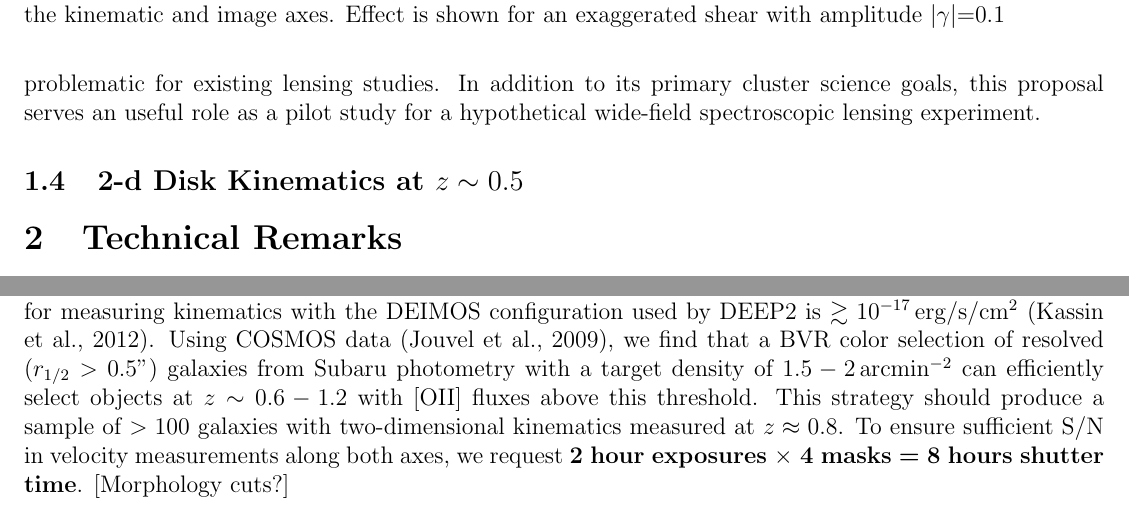
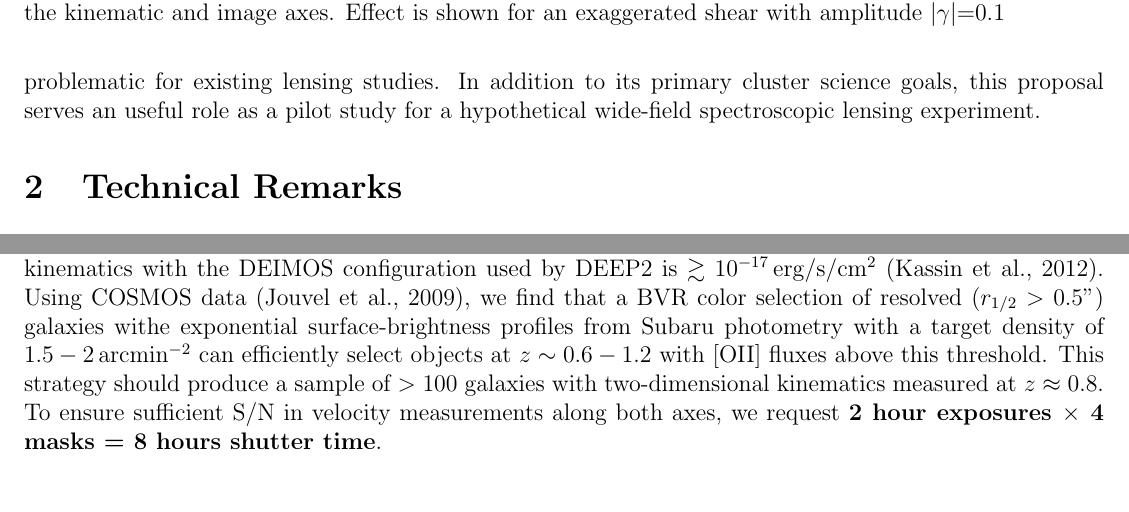
Before and after one commit to emhuff/Keck, a LaTeX document (proposal.tex): two parts of page 3 of 6, joined at a grey line, cut so that both start at the same text. Compiled offline with pdfLaTeX.

Commit message:
Verified with Peter than we can in principle select on surface-brightness profile. Added note to this effect in target selection section.

```diff
--- a/proposal.tex
+++ b/proposal.tex
@@ -49,8 +49,6 @@ For ideal circular disks, the shear can be measured to arbitrary precision, limi
 
 In addition to its uses in mapping individual structures, statistical weak lensing over wide fields is also a major science driver for several ongoing and future cosmology experiments, ranging from the ongoing Dark Energy Survey and Kilo-Degree Survey projects to space missions like Euclid and the Wide-Field Infrared Survey Telescope. The errors in these surveys are likely to be dominated by systematic errors arising from the necessity of using photometric redshifts for the sources and the difficulties in obtaining unbiased shape measurements for galaxies near the detection limit. In addition to its primary science goals described above, this proposal is also a pilot study, informing our understanding of the viability of kinematic weak lensing over wide fields with the next generation of fiber-fed massively multi-object spectrographs. Instruments such as the planned MS-DESI or Subaru Prime Focus spectrographs are expected to achieve target densities similar to those we propose to obtain here, but over thousands of square degrees. If even crudely resolved kinematics can be obtained by these instruments, it may be possible perform wide-field kinematic weak lensing measurements that significantly exceed even future space missions in their weak lensing signal-to-noise, while avoiding the aforementioned sources of systematic bias that remain highly problematic for existing lensing studies. In addition to its primary cluster science goals, this proposal serves an useful role as a pilot study for a hypothetical wide-field spectroscopic lensing experiment.
 
-\subsection{2-d Disk Kinematics at $z\sim0.5$}
-
 \begin{figure}[t]
 \includegraphics[width=0.45\linewidth, bb= 150 150 550 650,clip]{Plots/vcirc_error.pdf}
 \caption{\footnotesize Effective shape noise $\sigma_{TF}$ as a  function of the
@@ -73,7 +71,7 @@ In addition to its uses in mapping individual structures, statistical weak lensi
 
 Abell 2261 ($z=0.225$, \citealt{Coe2012}) is an ideal target for testing this novel mass mapping technique since its high mass ($M_{\rm vir}\approx 2.2 \times 10^{15}\,M_{\odot}$) and moderate redshift produces a large lensing signal for background galaxies at $z\sim0.6-1.2$, and its angular size $R_{\rm vir} \approx 3\,{\rm Mpc} = 13.4'$ is well-matched to the DEIMOS field of view. We propose to cover this cluster with 4 slit masks, with most of the area covered twice by perpendicular masks to allow repeat observations of targets with $\Delta P.A.=90\degr$ (Figure~\ref{fig:maskoverlay}). This will enable us to measure velocities along both photometric axes to better constrain the shear.
 
-Abell 2261 is part of the CLASH sample \citep{Postman2012} which obtained multi-wavelength HST data for the inner $\sim3'$ and has existing Subaru data in B, V, and R bands. We will target galaxies behind the cluster using a color selection modeled on the DEEP2 survey \citep{Newman2013} which successfully identified a large sample of high redshift galaxies and measured rotation curves using the [OII] emission line. To resolve the [OII] doublet, we will use the 1200 line/mm grating. The line flux needed for measuring kinematics with the DEIMOS configuration used by DEEP2 is $\gtrsim10^{-17}\,{\rm erg/s/cm^2}$ \citep{Kassin2012}. Using COSMOS data \citep{Jouvel2009}, we find that a BVR color selection of resolved ($r_{1/2}>0.5"$) galaxies from Subaru photometry with a target density of $1.5-2\,{\rm arcmin^{-2}}$ can efficiently select objects at $z\sim0.6-1.2$ with [OII] fluxes above this threshold. This strategy should produce a sample of $>100$ galaxies with two-dimensional kinematics measured at $z_{\rm}\approx0.8$. To ensure sufficient ${\rm S/N}$ in velocity measurements along both axes, we request \textbf{2 hour exposures $\times$ 4 masks = 8 hours shutter time}. [Morphology cuts?]
+Abell 2261 is part of the CLASH sample \citep{Postman2012} which obtained multi-wavelength HST data for the inner $\sim3'$ and has existing Subaru data in B, V, and R bands. We will target galaxies behind the cluster using a color selection modeled on the DEEP2 survey \citep{Newman2013} which successfully identified a large sample of high redshift galaxies and measured rotation curves using the [OII] emission line. To resolve the [OII] doublet, we will use the 1200 line/mm grating. The line flux needed for measuring kinematics with the DEIMOS configuration used by DEEP2 is $\gtrsim10^{-17}\,{\rm erg/s/cm^2}$ \citep{Kassin2012}. Using COSMOS data \citep{Jouvel2009}, we find that a BVR color selection of resolved ($r_{1/2}>0.5"$) galaxies withe exponential surface-brightness profiles from Subaru photometry with a target density of $1.5-2\,{\rm arcmin^{-2}}$ can efficiently select objects at $z\sim0.6-1.2$ with [OII] fluxes above this threshold. This strategy should produce a sample of $>100$ galaxies with two-dimensional kinematics measured at $z_{\rm}\approx0.8$. To ensure sufficient ${\rm S/N}$ in velocity measurements along both axes, we request \textbf{2 hour exposures $\times$ 4 masks = 8 hours shutter time}.
 
 
 \subsection{Backup Program}
```
Also changed, not shown: proposal.tex (1 more changed lines).
